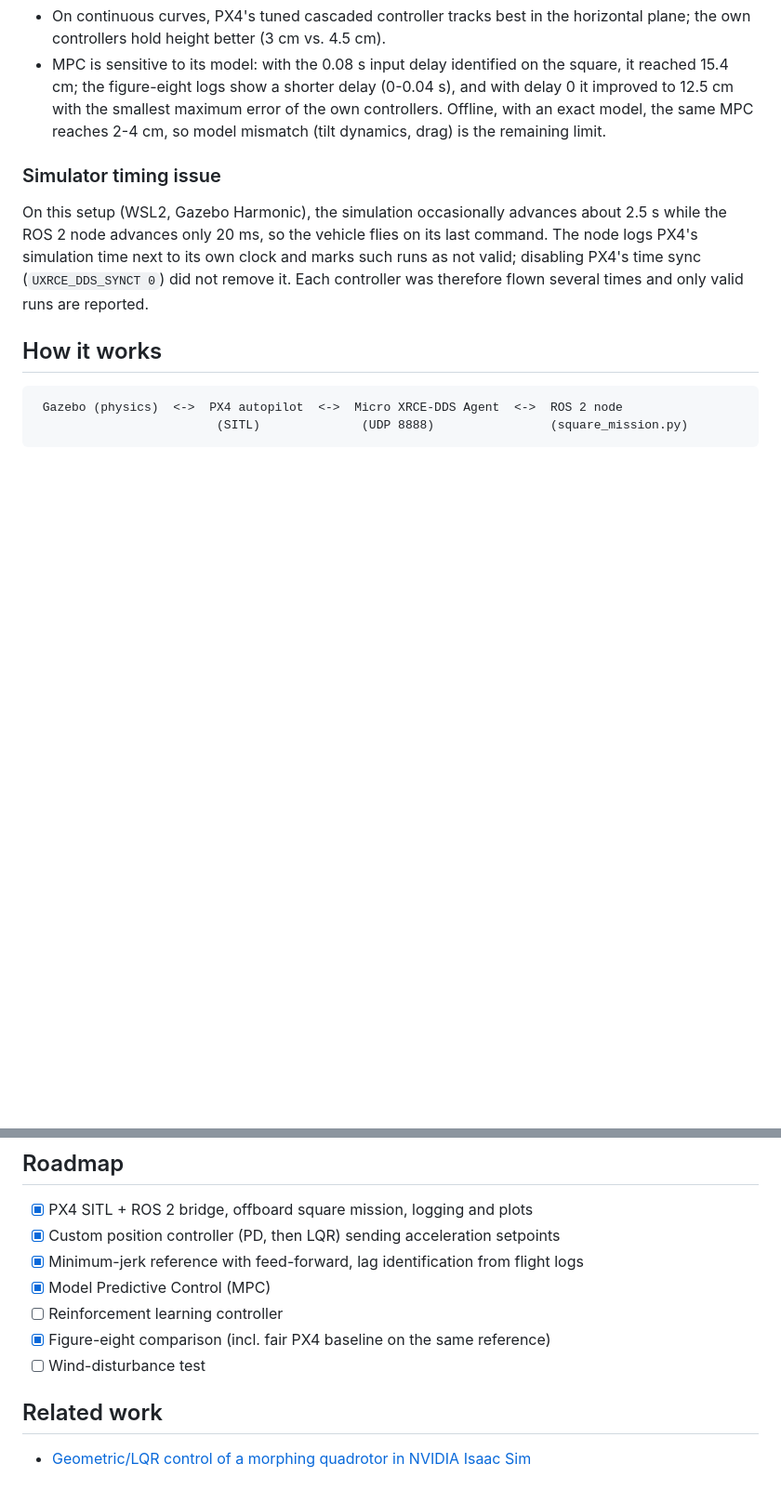
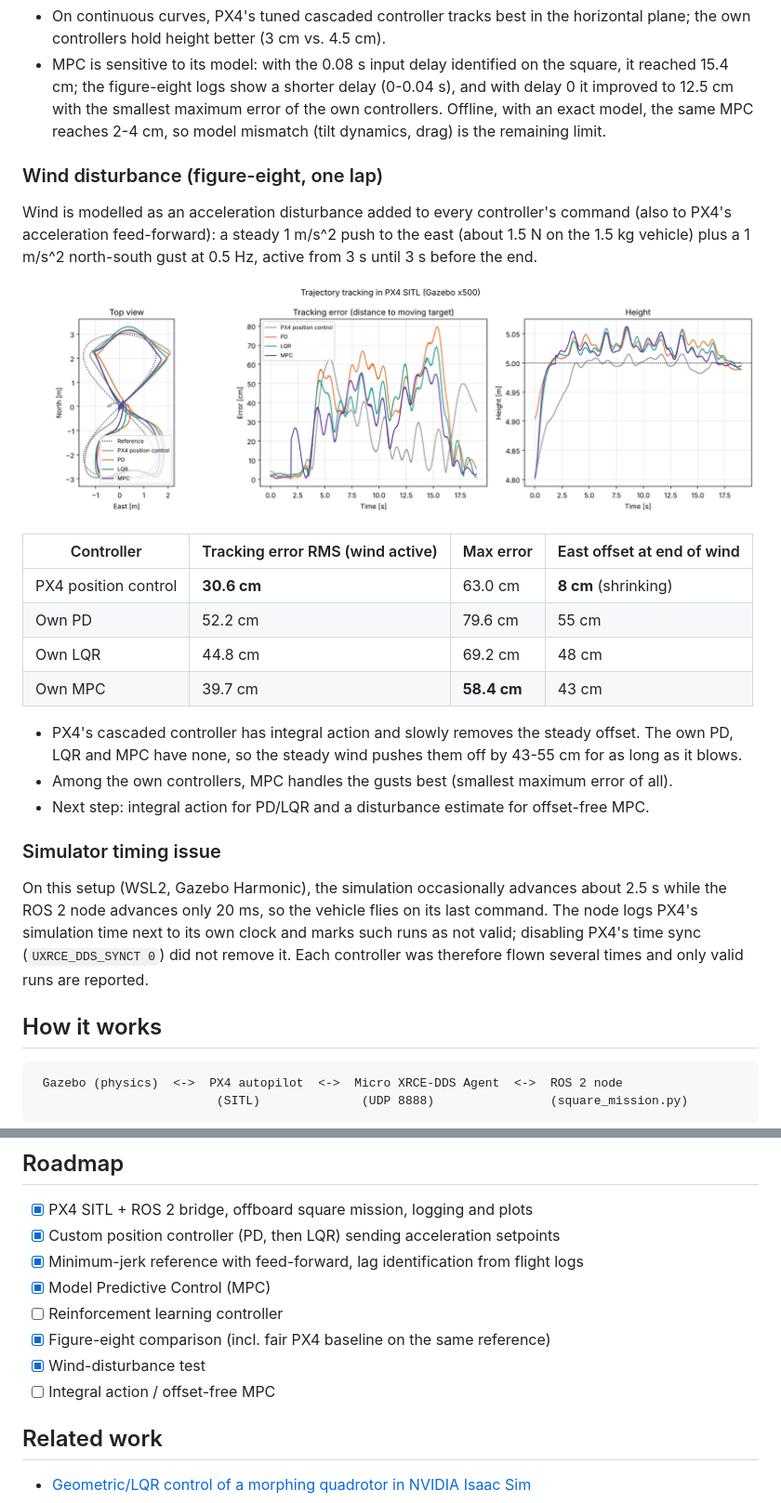
Before and after one commit to srachit29/px4-ros2-offboard, a Markdown page: README.md, 2 parts joined by grey strips. Shown at 93% size. Rendered like a GitHub page; pictures changed too: results/compare_wind.png (added); blank space fills up the shorter version.

Commit message:
Wind disturbance test: PX4, PD, LQR, MPC

```diff
--- a/README.md
+++ b/README.md
@@ -70,6 +70,26 @@ same reference. Repeated valid runs agreed within about 1 cm.
   improved to 12.5 cm with the smallest maximum error of the own controllers. Offline, with an
   exact model, the same MPC reaches 2-4 cm, so model mismatch (tilt dynamics, drag) is the
   remaining limit.
+
+### Wind disturbance (figure-eight, one lap)
+
+Wind is modelled as an acceleration disturbance added to every controller's command (also to
+PX4's acceleration feed-forward): a steady 1 m/s^2 push to the east (about 1.5 N on the
+1.5 kg vehicle) plus a 1 m/s^2 north-south gust at 0.5 Hz, active from 3 s until 3 s before the end.
+
+![Wind](results/compare_wind.png)
+
+| Controller | Tracking error RMS (wind active) | Max error | East offset at end of wind |
+|---|---|---|---|
+| PX4 position control | **30.6 cm** | 63.0 cm | **8 cm** (shrinking) |
+| Own PD | 52.2 cm | 79.6 cm | 55 cm |
+| Own LQR | 44.8 cm | 69.2 cm | 48 cm |
+| Own MPC | 39.7 cm | **58.4 cm** | 43 cm |
+
+- PX4's cascaded controller has integral action and slowly removes the steady offset. The own
+  PD, LQR and MPC have none, so the steady wind pushes them off by 43-55 cm for as long as it blows.
+- Among the own controllers, MPC handles the gusts best (smallest maximum error of all).
+- Next step: integral action for PD/LQR and a disturbance estimate for offset-free MPC.
 
 ### Simulator timing issue
 
@@ -151,7 +171,8 @@ Never use these settings on a real vehicle.
 - [x] Model Predictive Control (MPC)
 - [ ] Reinforcement learning controller
 - [x] Figure-eight comparison (incl. fair PX4 baseline on the same reference)
-- [ ] Wind-disturbance test
+- [x] Wind-disturbance test
+- [ ] Integral action / offset-free MPC
 
 ## Related work
 
```
Also changed, not shown: 5 other files.
